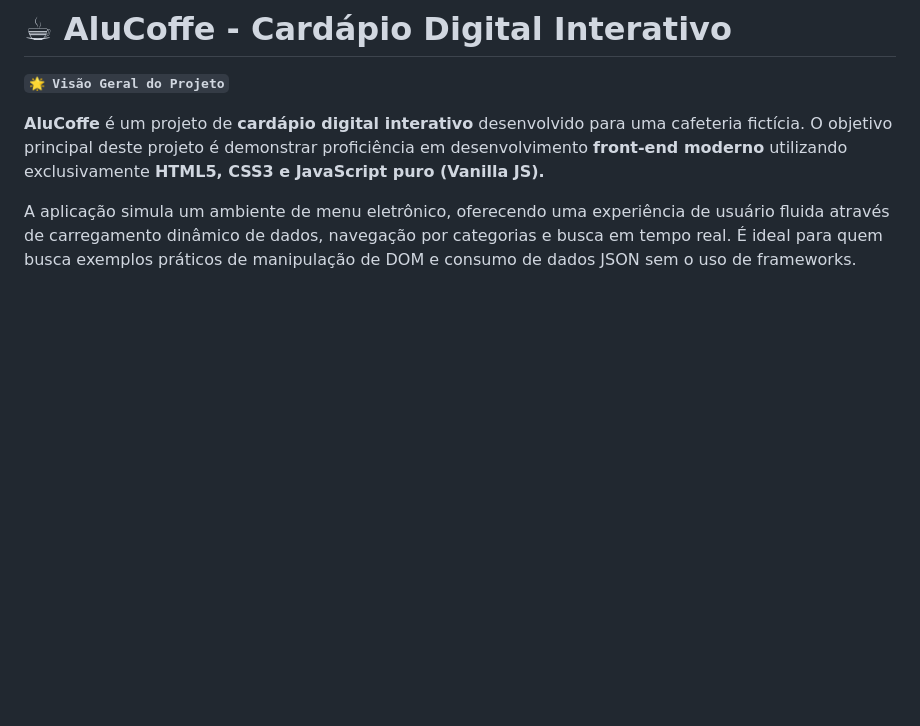
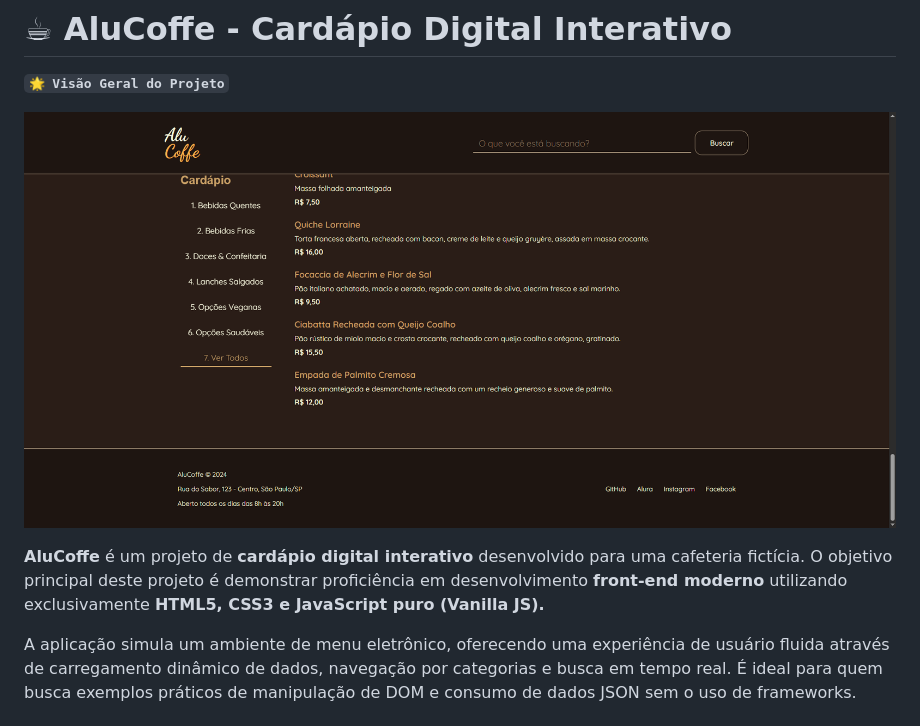
Before and after one commit to LucasAlmeidaBr97/AluCoffe, a Markdown page: README.md, the part around the change. GitHub-like rendering; blank space fills up the shorter version.

```diff
--- a/README.md
+++ b/README.md
@@ -1,6 +1,8 @@
 # ☕ AluCoffe - Cardápio Digital Interativo
 
 **`🌟 Visão Geral do Projeto`**
+
+![Prévia do Projeto](./assets/home-screenshot.png)
 
 **AluCoffe** é um projeto de **cardápio digital interativo** desenvolvido para uma cafeteria fictícia. O objetivo principal deste projeto é demonstrar proficiência em desenvolvimento **front-end moderno** utilizando exclusivamente **HTML5, CSS3 e JavaScript puro (Vanilla JS).**
 
```
